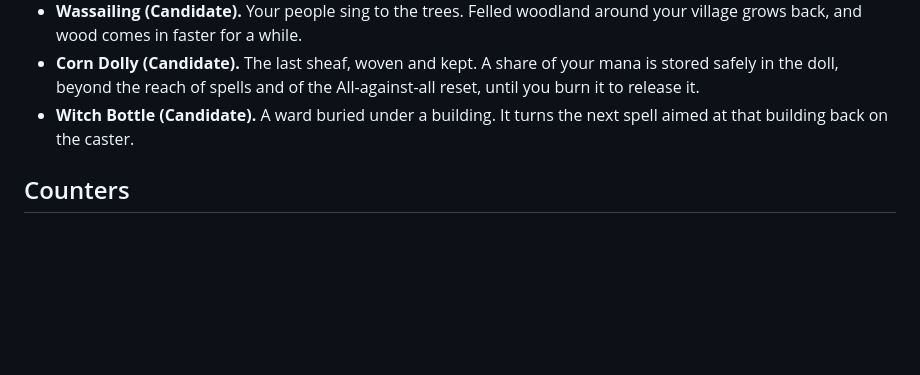
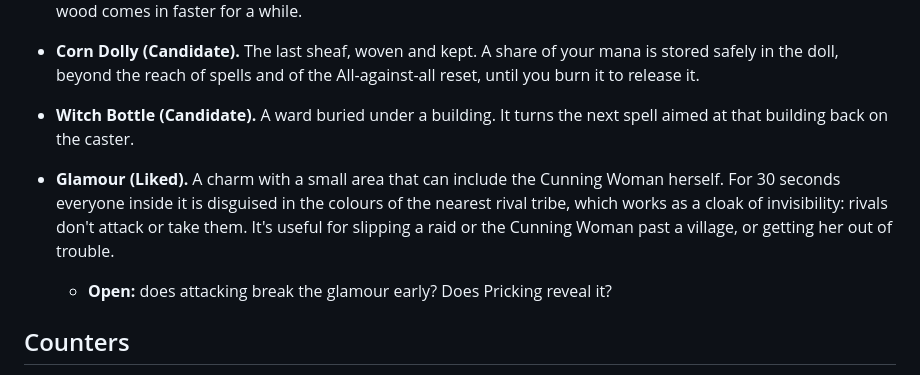
Before and after one commit to simonindelicate/wicker, a Markdown page: IDEAS.md, the part around the change. Rendered like a GitHub page; blank space fills up the shorter version.

Commit message:
IDEAS.md: Glamour charm
Co-Authored-By: Claude Opus 5.5 <noreply@anthropic.com>
Claude-Session: https://claude.ai/code/session_01DEMfLAty2wtvRmB9WBgvmN

```diff
--- a/IDEAS.md
+++ b/IDEAS.md
@@ -88,6 +88,9 @@ Charms are positive spells, to sit alongside the curses.
 - **Corn Dolly (Candidate).** The last sheaf, woven and kept. A share of your mana is stored safely in the doll, beyond the reach of spells and of the All-against-all reset, until you burn it to release it.
 - **Witch Bottle (Candidate).** A ward buried under a building. It turns the next spell aimed at that building back on the caster.
 
+- **Glamour (Liked).** A charm with a small area that can include the Cunning Woman herself. For 30 seconds everyone inside it is disguised in the colours of the nearest rival tribe, which works as a cloak of invisibility: rivals don't attack or take them. It's useful for slipping a raid or the Cunning Woman past a village, or getting her out of trouble.
+  - **Open:** does attacking break the glamour early? Does Pricking reveal it?
+
 ## Counters
 
 - **Pricking (Candidate).** Reveals hidden things in an area: changelings, familiars and poppets. The answer to stealth.
```
